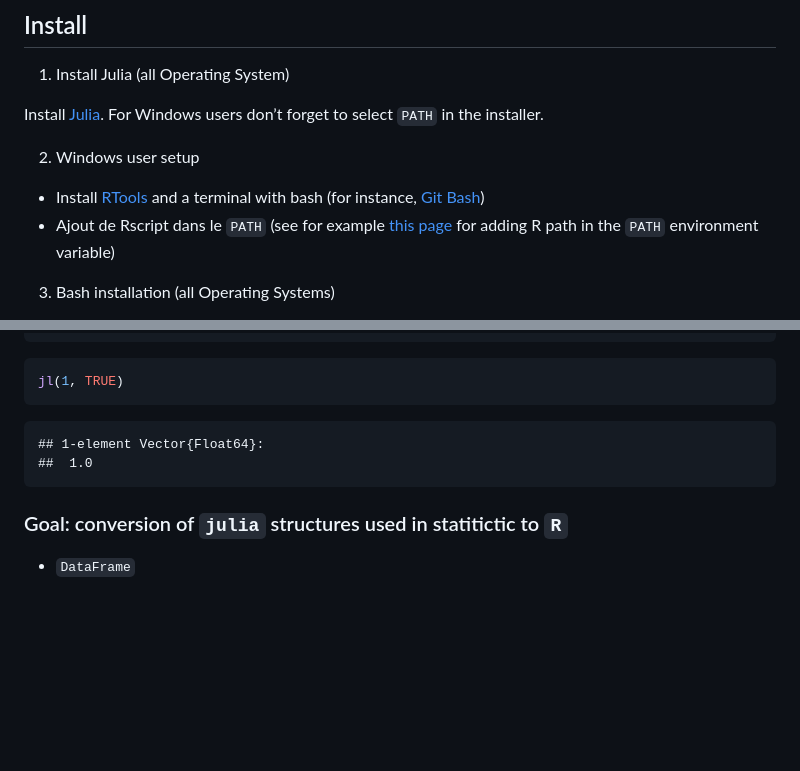
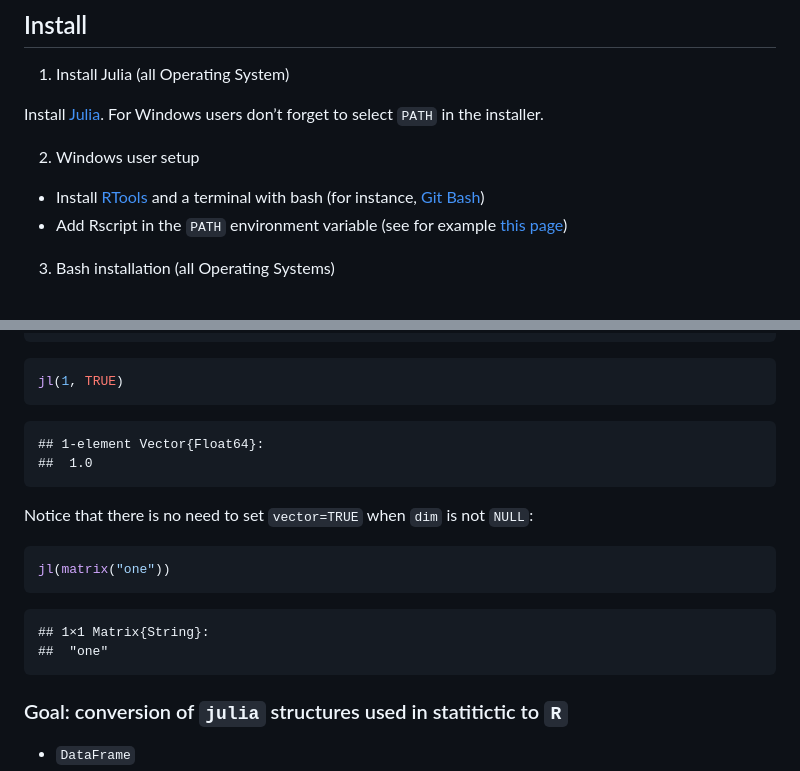
Before and after one commit to rcqls/jl4R, a Markdown page: README.md, 2 parts joined by grey strips. Drawn GitHub-style; blank space fills up the shorter version.

````diff
--- a/README.md
+++ b/README.md
@@ -20,9 +20,8 @@ don’t forget to select `PATH` in the installer.
 - Install [RTools](https://cran.r-project.org/bin/windows/Rtools/) and a
   terminal with bash (for instance, [Git
   Bash](https://gitforwindows.org/))
-- Ajout de Rscript dans le `PATH` (see for example [this
-  page](https://www.hanss.info/sebastian/post/rtools-path/) for adding R
-  path in the `PATH` environment variable)
+- Add Rscript in the `PATH` environment variable (see for example [this
+  page](https://www.hanss.info/sebastian/post/rtools-path/))
 
 3.  Bash installation (all Operating Systems)
 
@@ -193,6 +192,16 @@ jl(1, TRUE)
     ## 1-element Vector{Float64}:
     ##  1.0
 
+Notice that there is no need to set `vector=TRUE` when `dim` is not
+`NULL`:
+
+``` r
+jl(matrix("one"))
+```
+
+    ## 1×1 Matrix{String}:
+    ##  "one"
+
 ### Goal: conversion of `julia` structures used in statitictic to `R`
 
 - `DataFrame`
````
